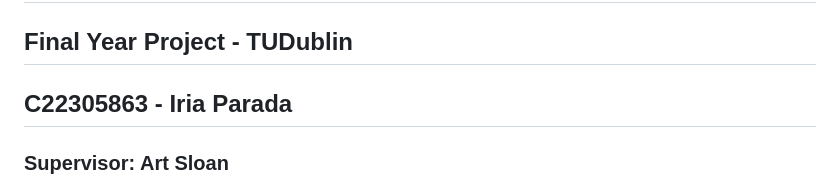
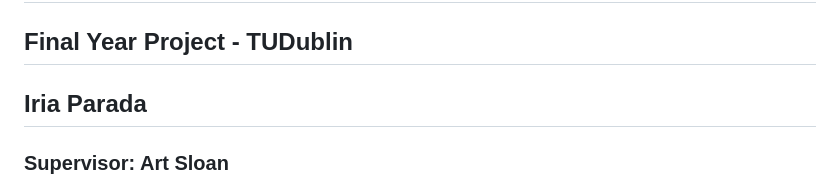
Before and after one commit to iriaPM/TDAM, a Markdown page: README.md, the part around the change. Rendered like a GitHub page.

Commit message:
Update author information in README

```diff
--- a/README.md
+++ b/README.md
@@ -1,7 +1,7 @@
 # TDAM: The Digital Art Museum
 
 ## Final Year Project - TUDublin
-## C22305863 - Iria Parada
+## Iria Parada
 ### Supervisor: Art Sloan
 
 TDAM is a mobile app that helps people discover public artworks through a personalised recommendation system and custom collections, allowing users to explore, organise, and revisit the pieces they love.
```
